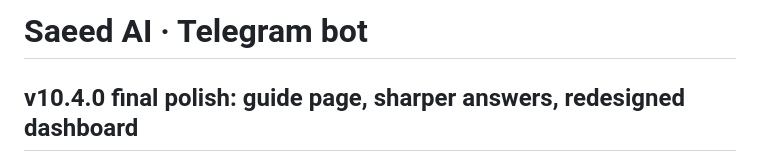
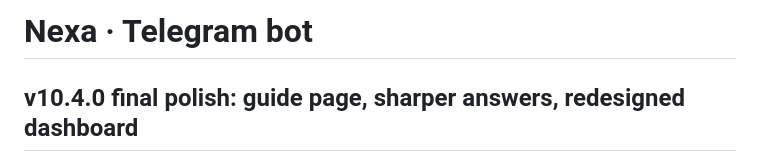
Before and after one commit to sanyzrn/AiTelegramBot, a Markdown page: README.md, the part around the change. Rendered like a GitHub page.

Commit message:
brand: rename project display title to Nexa

```diff
--- a/README.md
+++ b/README.md
@@ -1,4 +1,4 @@
-# Saeed AI · Telegram bot
+# Nexa · Telegram bot
 
 ## v10.4.0 final polish: guide page, sharper answers, redesigned dashboard
 
```
